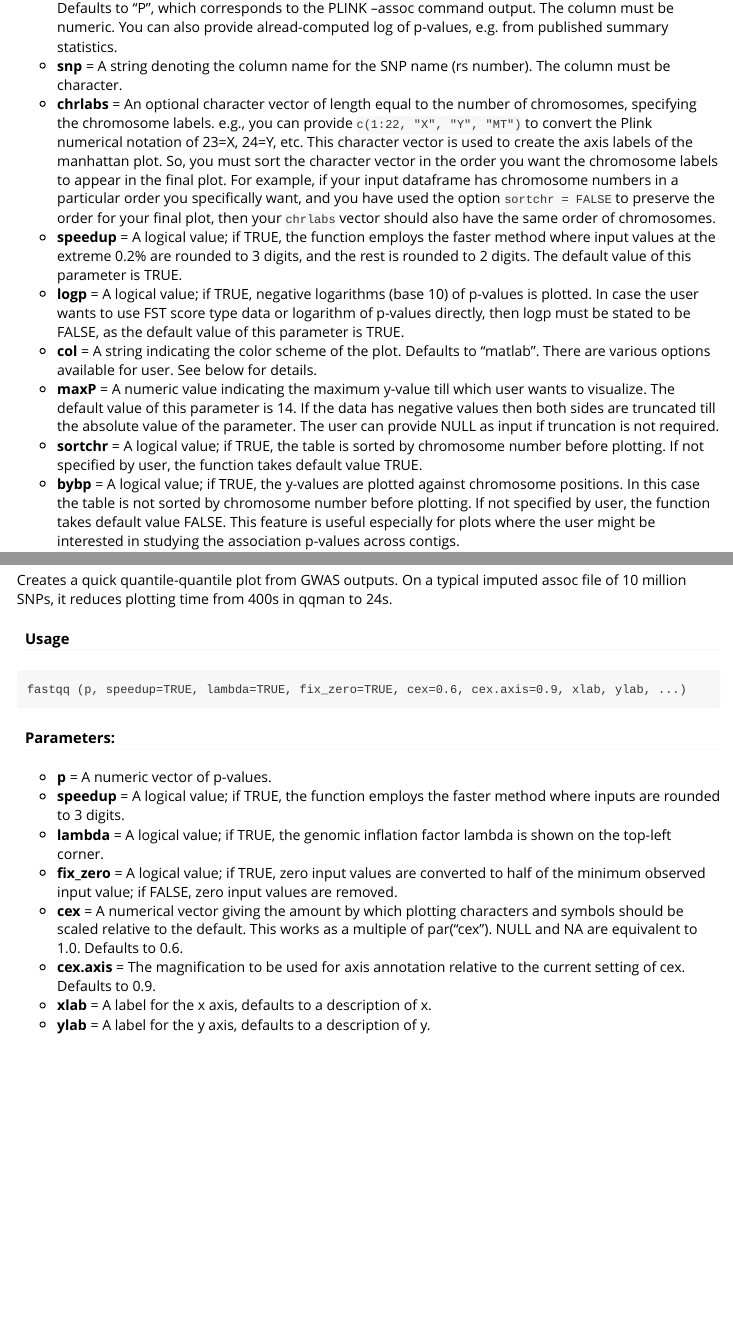
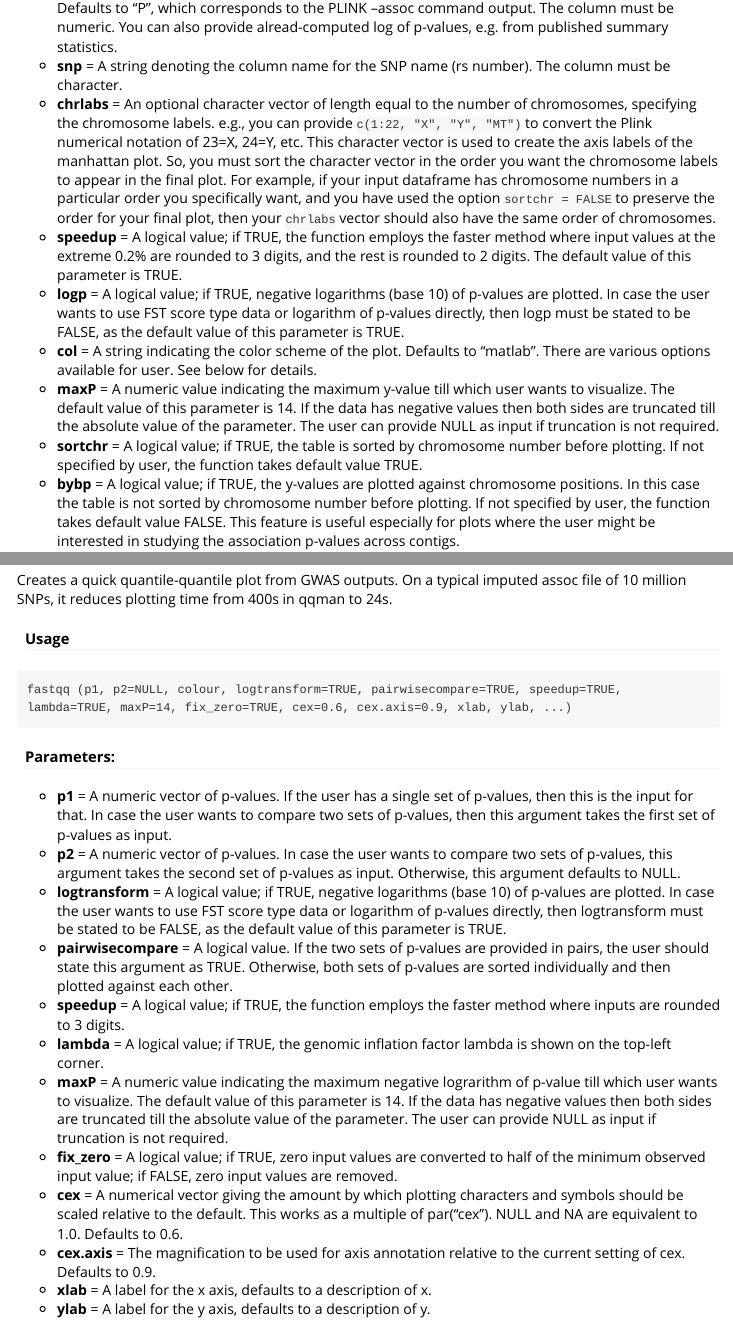
Before and after one commit to kaustubhad/fastman, an R Markdown document (vignettes/fastman.Rmd): the page in a window 1100 px wide, from 1160 px down, and a second part further down, joined at a grey line. The pictures show the output file vignettes/fastman.html that the author committed with the source, opened offline.

Commit message:
Add files via upload

````diff
--- a/vignettes/fastman.Rmd
+++ b/vignettes/fastman.Rmd
@@ -45,7 +45,7 @@ fastman (m, chr = "CHR", bp = "BP", p = "P", snp, chrlabs, speedup=TRUE, logp =
 * **snp**	= A string denoting the column name for the SNP name (rs number). The column must be character.
 * **chrlabs**	= An optional character vector of length equal to the number of chromosomes, specifying the chromosome labels. e.g., you can provide ```c(1:22, "X", "Y", "MT")``` to convert the Plink numerical notation of 23=X, 24=Y, etc. This character vector is used to create the axis labels of the manhattan plot. So, you must sort the character vector in the order you want the chromosome labels to appear in the final plot. For example, if your input dataframe has chromosome numbers in a particular order you specifically want, and you have used the option ```sortchr = FALSE``` to preserve the order for your final plot, then your ```chrlabs``` vector should also have the same order of chromosomes.
 * **speedup** = A logical value; if TRUE, the function employs the faster method where input values at the extreme 0.2% are rounded to 3 digits, and the rest is rounded to 2 digits. The default value of this parameter is TRUE.
-* **logp**	= A logical value; if TRUE, negative logarithms (base 10) of p-values is plotted. In case the user wants to use FST score type data or logarithm of p-values directly, then logp must be stated to be FALSE, as the default value of this parameter is TRUE.
+* **logp**	= A logical value; if TRUE, negative logarithms (base 10) of p-values are plotted. In case the user wants to use FST score type data or logarithm of p-values directly, then logp must be stated to be FALSE, as the default value of this parameter is TRUE.
 * **col**	= A string indicating the color scheme of the plot. Defaults to “matlab”. There are various options available for user. See below for details.
 * **maxP**	= A numeric value indicating the maximum y-value till which user wants to visualize. The default value of this parameter is 14. If the data has negative values then both sides are truncated till the absolute value of the parameter. The user can provide NULL as input if truncation is not required.
 * **sortchr**	= A logical value; if TRUE, the table is sorted by chromosome number before plotting. If not specified by user, the function takes default value TRUE.
@@ -83,13 +83,17 @@ Creates a quick quantile-quantile plot from GWAS outputs. On a typical imputed a
 
 #### Usage
 ```
-fastqq (p, speedup=TRUE, lambda=TRUE, fix_zero=TRUE, cex=0.6, cex.axis=0.9, xlab, ylab, ...)
+fastqq (p1, p2=NULL, colour, logtransform=TRUE, pairwisecompare=TRUE, speedup=TRUE, lambda=TRUE, maxP=14, fix_zero=TRUE, cex=0.6, cex.axis=0.9, xlab, ylab, ...)
 ```
 
 #### Parameters:
-* **p**	= A numeric vector of p-values.
+* **p1**	= A numeric vector of p-values. If the user has a single set of p-values, then this is the input for that. In case the user wants to compare two sets of p-values, then this argument takes the first set of p-values as input.
+* **p2**	= A numeric vector of p-values. In case the user wants to compare two sets of p-values, this argument takes the second set of p-values as input. Otherwise, this argument defaults to NULL.
+* **logtransform** = A logical value; if TRUE, negative logarithms (base 10) of p-values are plotted. In case the user wants to use FST score type data or logarithm of p-values directly, then logtransform must be stated to be FALSE, as the default value of this parameter is TRUE.
+* **pairwisecompare** = A logical value. If the two sets of p-values are provided in pairs, the user should state this argument as TRUE. Otherwise, both sets of p-values are sorted individually and then plotted against each other.
 * **speedup**	= A logical value; if TRUE, the function employs the faster method where inputs are rounded to 3 digits.
 * **lambda** = A logical value; if TRUE, the genomic inflation factor lambda is shown on the top-left corner.
+* **maxP**	= A numeric value indicating the maximum negative lograrithm of p-value till which user wants to visualize. The default value of this parameter is 14. If the data has negative values then both sides are truncated till the absolute value of the parameter. The user can provide NULL as input if truncation is not required.
 * **fix_zero**	= A logical value; if TRUE, zero input values are converted to half of the minimum observed input value; if FALSE, zero input values are removed.
 * **cex**	= A numerical vector giving the amount by which plotting characters and symbols should be scaled relative to the default. This works as a multiple of par("cex"). NULL and NA are equivalent to 1.0. Defaults to 0.6.
 * **cex.axis**	= The magnification to be used for axis annotation relative to the current setting of cex. Defaults to 0.9.
````
Also changed, not shown: vignettes/fastman.html.
